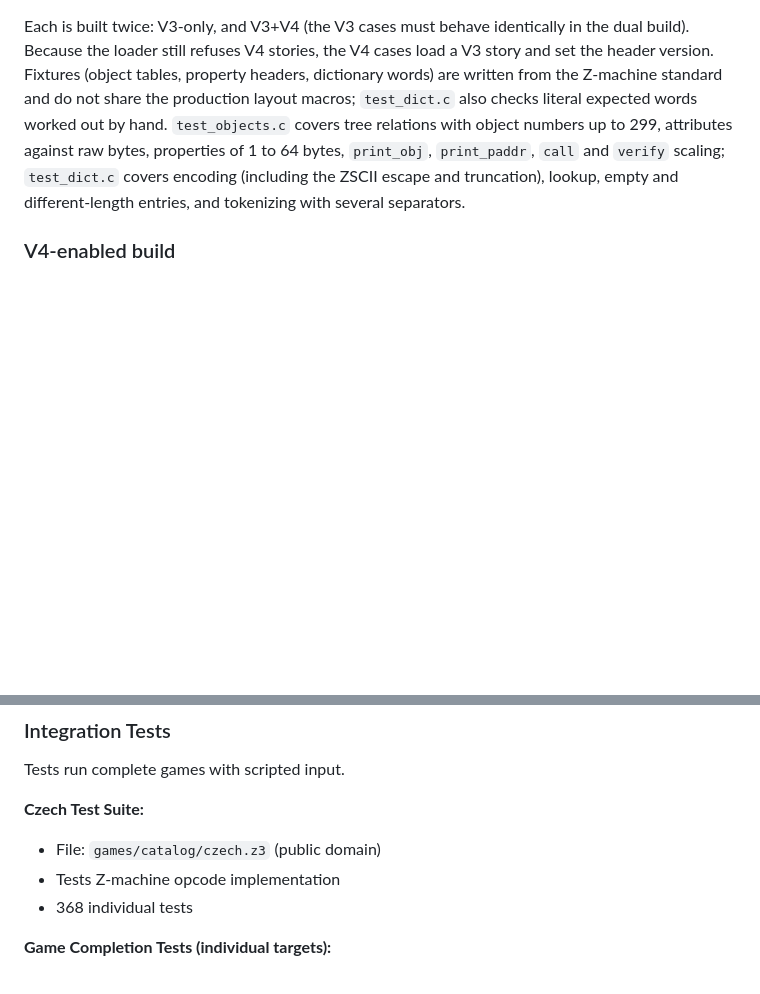
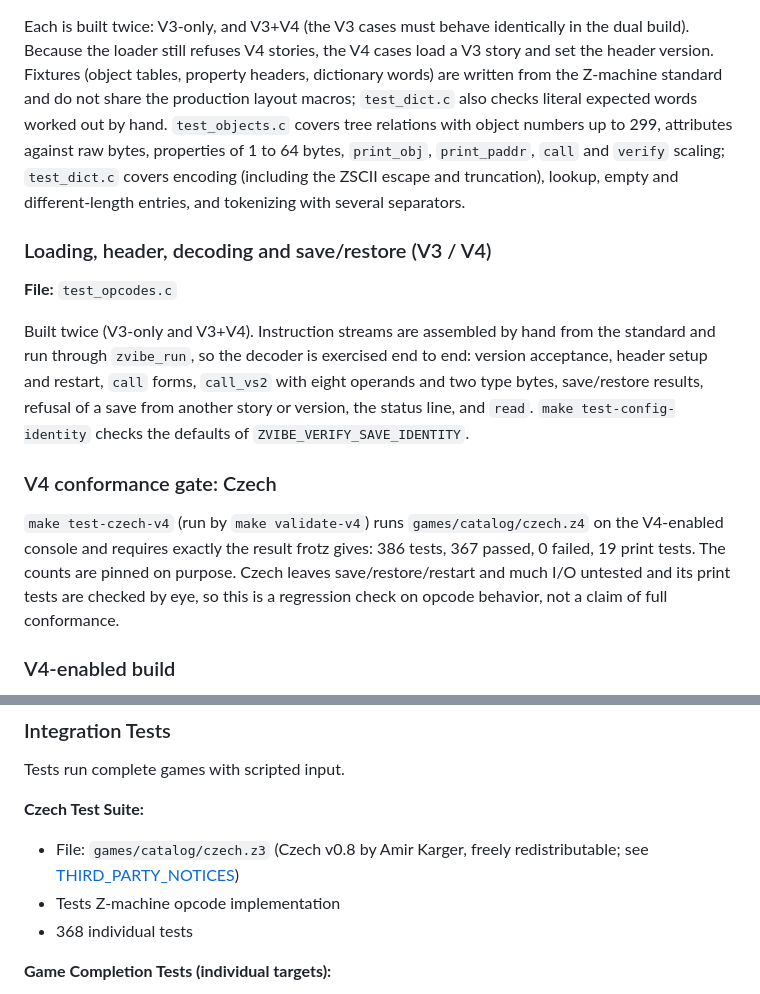
Before and after one commit to emuck/zvibe, a Markdown page: docs/TESTING.md, 2 parts joined by grey strips. Drawn GitHub-style; blank space fills up the shorter version.

```diff
--- a/docs/TESTING.md
+++ b/docs/TESTING.md
@@ -76,6 +76,26 @@ numbers up to 299, attributes against raw bytes, properties of 1 to 64 bytes,
 encoding (including the ZSCII escape and truncation), lookup, empty and
 different-length entries, and tokenizing with several separators.
 
+### Loading, header, decoding and save/restore (V3 / V4)
+
+**File:** `test_opcodes.c`
+
+Built twice (V3-only and V3+V4). Instruction streams are assembled by hand from
+the standard and run through `zvibe_run`, so the decoder is exercised end to end:
+version acceptance, header setup and restart, `call` forms, `call_vs2` with eight
+operands and two type bytes, save/restore results, refusal of a save from another
+story or version, the status line, and `read`. `make test-config-identity` checks
+the defaults of `ZVIBE_VERIFY_SAVE_IDENTITY`.
+
+### V4 conformance gate: Czech
+
+`make test-czech-v4` (run by `make validate-v4`) runs `games/catalog/czech.z4`
+on the V4-enabled console and requires exactly the result frotz gives: 386
+tests, 367 passed, 0 failed, 19 print tests. The counts are pinned on purpose.
+Czech leaves save/restore/restart and much I/O untested and its print tests are
+checked by eye, so this is a regression check on opcode behavior, not a claim of
+full conformance.
+
 ### V4-enabled build
 
 `make validate-v4` (repo root) builds the console with `ZVIBE_ENABLE_V4=1` into
@@ -103,7 +123,7 @@ to start on macOS.)
 Tests run complete games with scripted input.
 
 **Czech Test Suite:**
-- File: `games/catalog/czech.z3` (public domain)
+- File: `games/catalog/czech.z3` (Czech v0.8 by Amir Karger, freely redistributable; see [THIRD_PARTY_NOTICES](../THIRD_PARTY_NOTICES.md))
 - Tests Z-machine opcode implementation
 - 368 individual tests
 
```
Also changed, not shown: docs/V4_DESIGN.md (+61 -2 lines).
